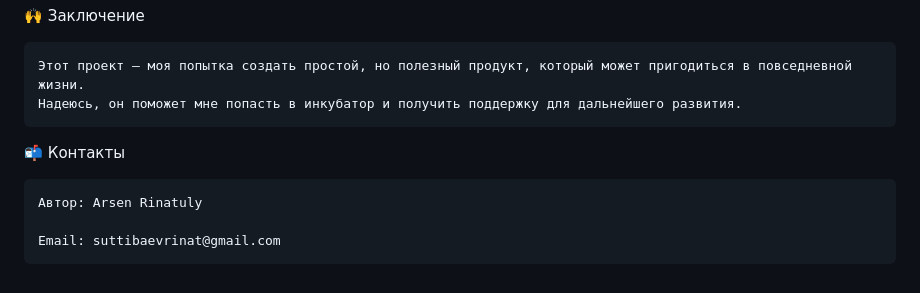
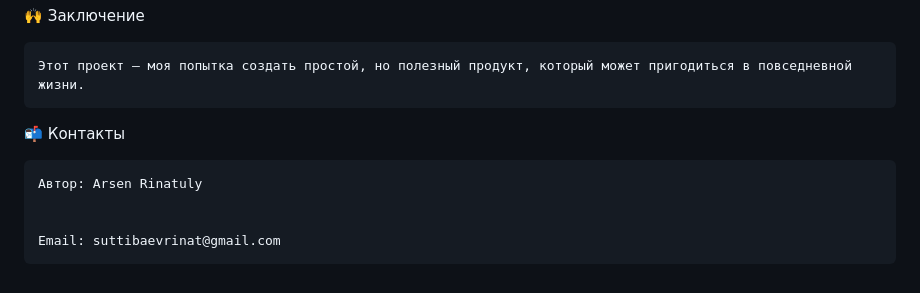
Before and after one commit to arsenrinatuly/ShopSmart, a Markdown page: readme.md, the part around the change. Rendered like a GitHub page.

```diff
--- a/readme.md
+++ b/readme.md
@@ -72,10 +72,10 @@ daphne -b 0.0.0.0 -p 8000 shopsmart.asgi:application
 🙌 Заключение
 
     Этот проект — моя попытка создать простой, но полезный продукт, который может пригодиться в повседневной жизни.
-    Надеюсь, он поможет мне попасть в инкубатор и получить поддержку для дальнейшего развития.
 
 📬 Контакты
 
     Автор: Arsen Rinatuly
 
+
     Email: suttibaevrinat@gmail.com
```
